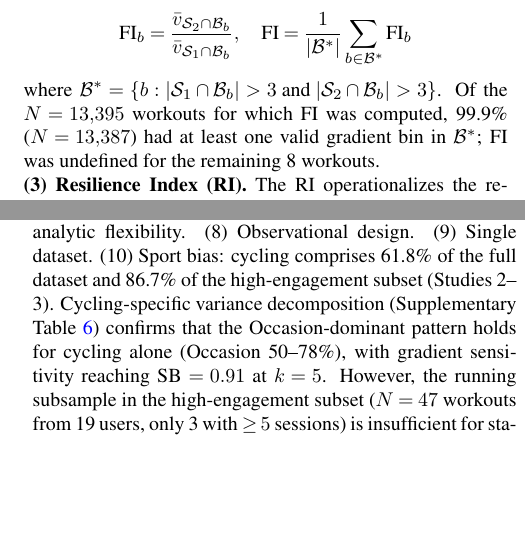
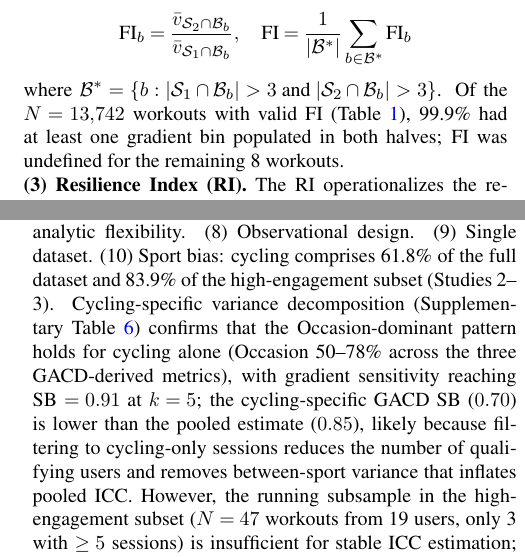
Before and after one commit to ikari12/GRAD, a LaTeX document (paper/grad.tex): two parts of the columns of pages 3 and 10 of 12, joined at a grey line, cut so that both start at the same text, the shorter picture padded with empty space. Compiled offline with pdfLaTeX.

Commit message:
Round 5 corrections: reconcile numerical inconsistencies
1. FI N: 13,395 → 13,742 to match Table 1 (with Table ref)
2. Cycling %: 86.7% → 83.9% in Limitation 10 to match Data & Filtering
3. Abstract: Occasion 50-78% → 'across the three GACD-derived metrics'
4. Supp Table S1 caption: explain K=94 filtering criterion (≥5 sport-specific sessions)
5. Supp Table S1 caption: explain MTB GACD SB(k=5) = -0.003 as small-sample artifact
6. Limitation 10: explain cycling GACD SB discrepancy (0.70 vs 0.85 pooled)
7. Mandatory sections verified present (not commented out)

```diff
--- a/paper/grad.tex
+++ b/paper/grad.tex
@@ -96,7 +96,7 @@ where $\bar{\text{HR}}_{\mathcal{S}_h} = |\mathcal{S}_h|^{-1}\sum_{i \in \mathca
 \[
   \text{FI}_b = \frac{\bar{v}_{\mathcal{S}_2 \cap \mathcal{B}_b}}{\bar{v}_{\mathcal{S}_1 \cap \mathcal{B}_b}}, \quad \text{FI} = \frac{1}{|\mathcal{B}^*|} \sum_{b \in \mathcal{B}^*} \text{FI}_b
 \]
-where $\mathcal{B}^* = \{b : |\mathcal{S}_1 \cap \mathcal{B}_b| > 3 \text{ and } |\mathcal{S}_2 \cap \mathcal{B}_b| > 3\}$. Of the $N = 13{,}395$ workouts for which FI was computed, 99.9\% ($N = 13{,}387$) had at least one valid gradient bin in $\mathcal{B}^*$; FI was undefined for the remaining 8 workouts.
+where $\mathcal{B}^* = \{b : |\mathcal{S}_1 \cap \mathcal{B}_b| > 3 \text{ and } |\mathcal{S}_2 \cap \mathcal{B}_b| > 3\}$. Of the $N = 13{,}742$ workouts with valid FI (Table~\ref{tab:descriptive}), 99.9\% had at least one gradient bin populated in both halves; FI was undefined for the remaining 8 workouts.
 
 \textbf{(3) Resilience Index (RI).} The RI operationalizes the resilience construct proposed by Jones \cite{jones2024}, who identified physiological resilience as a fourth independent determinant of endurance performance. This operationalization is a preliminary proxy: Jones (2024) defines resilience in terms of preservation of physiological profiling variables (VO$_2$max, economy, critical power) under fatigue, whereas RI captures only speed maintenance between the first and last climb---a gap that future studies with laboratory-grade measurements could address. Three additional confounds are noted: (a)~the relative steepness of $C_1$ vs.\ $C_m$ is not controlled; (b)~temporal position of climbs within the workout is not normalised; (c)~RI values are not directly comparable across workouts with different numbers of climbs $m$. Altitude was smoothed by a trailing moving average (window $w = \max(1, \lfloor N/20 \rfloor)$, mode = ``valid''), yielding a smoothing window of approximately 5\% of the workout duration; this balances noise reduction against oversmoothing of true elevation changes. A climb was initiated when the smoothed altitude increased by $> 0.5\,\mathrm{m}$ from one point to the next, and terminated when this condition ceased; only climbs with cumulative vertical gain $> 50\,\mathrm{m}$ were retained. This threshold is an author-defined pragmatic choice informed by cycling industry convention (the FIETS climb index \cite{fiets}), not a peer-reviewed standard; sensitivity to this threshold was not formally assessed. Let $C_1, \ldots, C_m$ denote the retained climbs. If $m \geq 2$:
 \[
@@ -414,7 +414,7 @@ The sensitivity analysis (Supplementary Figures~\ref{fig:dw},\ref{fig:acf}) reve
 
 \subsection*{Limitations}
 
-(1)~\textit{Speed-based DI}: the DI used here is $\text{HR}/\text{Speed}$, not $\text{HR}/\text{Power}$. The route artifact (C1) is specific to speed-based DI; H1, H2, H4 may differ for power-based DI. HR/Speed is a theoretically weaker proxy for cardiac efficiency in cycling than in running (see Construct Validity subsection above). (2)~Secondary data with uncontrolled sensor quality; optical wrist-based HR sensors are known to have accuracy issues during exercise \cite{halson2014, gillinov2017, shcherbina2017}, and sensor noise may contribute to the high Occasion variance. (3)~Residual--noise conflation: route-matched ICC partially addresses this, but full separation requires research-grade sensors. (4)~No gold standard (VO$_2$max, power). (5)~Demographics: 94.6\% male, limiting generalisability. Sex differences in cardiovascular drift are well-documented, with women showing greater drift under some heat conditions; the present findings and recommendations may not generalise to female athletes. Age and training history are also unknown. (6)~Exploratory findings not pre-registered. (7)~Multiple comparisons: 7/8 tests survived BH-FDR, but does not account for broader analytic flexibility. (8)~Observational design. (9)~Single dataset. (10)~Sport bias: cycling comprises 61.8\% of the full dataset and 86.7\% of the high-engagement subset (Studies~2--3). Cycling-specific variance decomposition (Supplementary Table~\ref{tab:sport_variance}) confirms that the Occasion-dominant pattern holds for cycling alone (Occasion 50--78\%), with gradient sensitivity reaching SB $= 0.91$ at $k = 5$. However, the running subsample in the high-engagement subset ($N = 47$ workouts from 19 users, only 3 with $\geq 5$ sessions) is insufficient for stable ICC estimation; the $\geq 5$ session recommendation should therefore be considered primarily cycling-specific pending validation in larger running-specific datasets. (11)~Temporal autocorrelation in GACD regressions is substantial (median DW $= 0.355$, lag-1 ACF $= 0.803$; Supplementary Figures~\ref{fig:dw},\ref{fig:acf}): Newey--West HAC standard errors are $\sim$2$\times$ larger than OLS standard errors, and per-workout $R^2$ values should be interpreted as upper bounds; however, OLS $\hat{\boldsymbol{\beta}}$ point estimates remain unbiased. GLS was not applied. (12)~The PCA eigenvalue margin (0.026 units) is small and bootstrap confidence intervals were not computed; the two-construct conclusion is fragile. (13)~RI (ICC $= 0.10$) is an unreliable metric; its apparent independence from DI and FI may reflect measurement noise rather than true construct distinctness.
+(1)~\textit{Speed-based DI}: the DI used here is $\text{HR}/\text{Speed}$, not $\text{HR}/\text{Power}$. The route artifact (C1) is specific to speed-based DI; H1, H2, H4 may differ for power-based DI. HR/Speed is a theoretically weaker proxy for cardiac efficiency in cycling than in running (see Construct Validity subsection above). (2)~Secondary data with uncontrolled sensor quality; optical wrist-based HR sensors are known to have accuracy issues during exercise \cite{halson2014, gillinov2017, shcherbina2017}, and sensor noise may contribute to the high Occasion variance. (3)~Residual--noise conflation: route-matched ICC partially addresses this, but full separation requires research-grade sensors. (4)~No gold standard (VO$_2$max, power). (5)~Demographics: 94.6\% male, limiting generalisability. Sex differences in cardiovascular drift are well-documented, with women showing greater drift under some heat conditions; the present findings and recommendations may not generalise to female athletes. Age and training history are also unknown. (6)~Exploratory findings not pre-registered. (7)~Multiple comparisons: 7/8 tests survived BH-FDR, but does not account for broader analytic flexibility. (8)~Observational design. (9)~Single dataset. (10)~Sport bias: cycling comprises 61.8\% of the full dataset and 83.9\% of the high-engagement subset (Studies~2--3). Cycling-specific variance decomposition (Supplementary Table~\ref{tab:sport_variance}) confirms that the Occasion-dominant pattern holds for cycling alone (Occasion 50--78\% across the three GACD-derived metrics), with gradient sensitivity reaching SB $= 0.91$ at $k = 5$; the cycling-specific GACD SB ($0.70$) is lower than the pooled estimate ($0.85$), likely because filtering to cycling-only sessions reduces the number of qualifying users and removes between-sport variance that inflates pooled ICC. However, the running subsample in the high-engagement subset ($N = 47$ workouts from 19 users, only 3 with $\geq 5$ sessions) is insufficient for stable ICC estimation; the $\geq 5$ session recommendation should therefore be considered primarily cycling-specific pending validation in larger running-specific datasets. (11)~Temporal autocorrelation in GACD regressions is substantial (median DW $= 0.355$, lag-1 ACF $= 0.803$; Supplementary Figures~\ref{fig:dw},\ref{fig:acf}): Newey--West HAC standard errors are $\sim$2$\times$ larger than OLS standard errors, and per-workout $R^2$ values should be interpreted as upper bounds; however, OLS $\hat{\boldsymbol{\beta}}$ point estimates remain unbiased. GLS was not applied. (12)~The PCA eigenvalue margin (0.026 units) is small and bootstrap confidence intervals were not computed; the two-construct conclusion is fragile. (13)~RI (ICC $= 0.10$) is an unreliable metric; its apparent independence from DI and FI may reflect measurement noise rather than true construct distinctness.
 
 % ============================================================
 \section*{Conclusion}
```
Also changed, not shown: paper/grad.tex (4 more changed lines).
